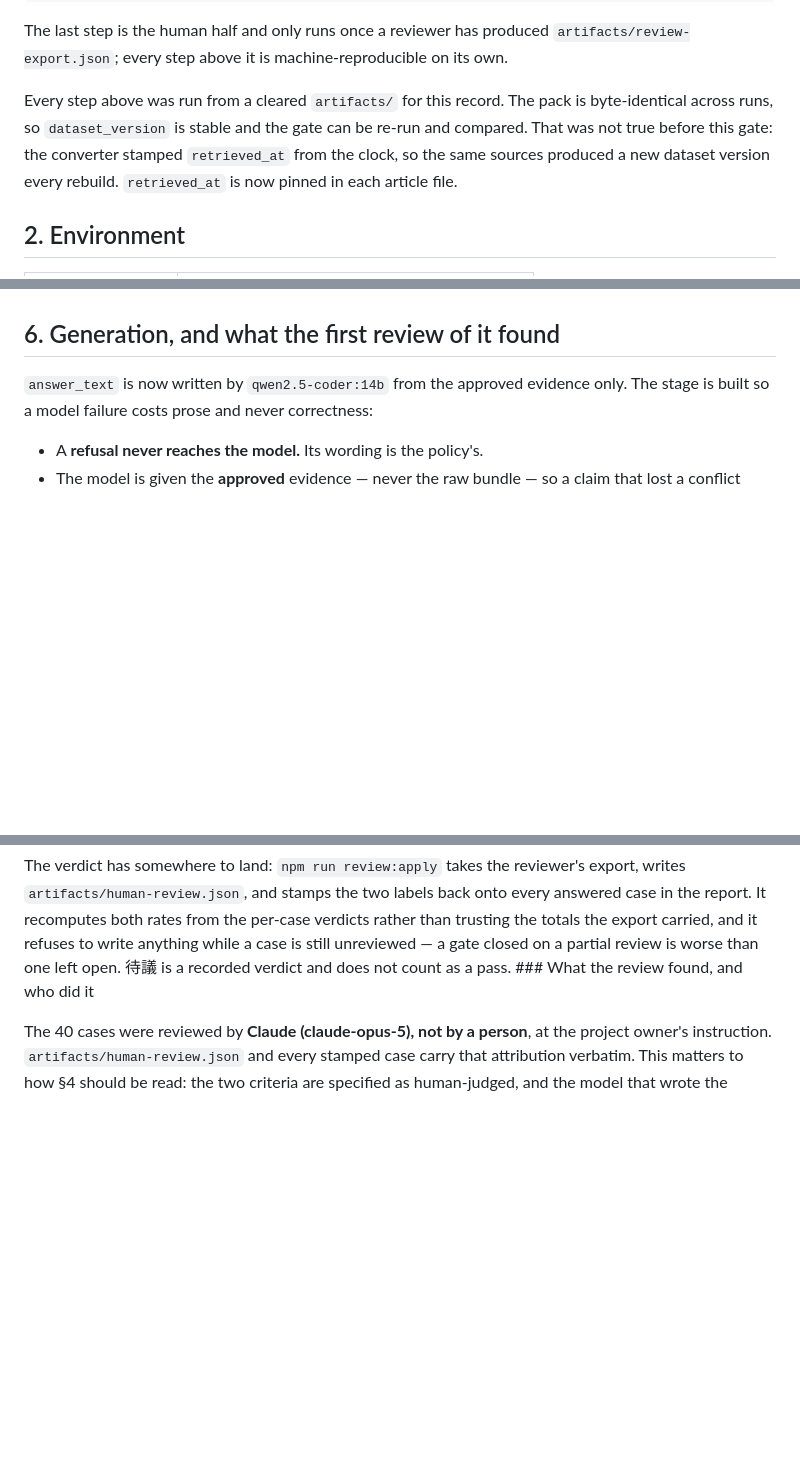
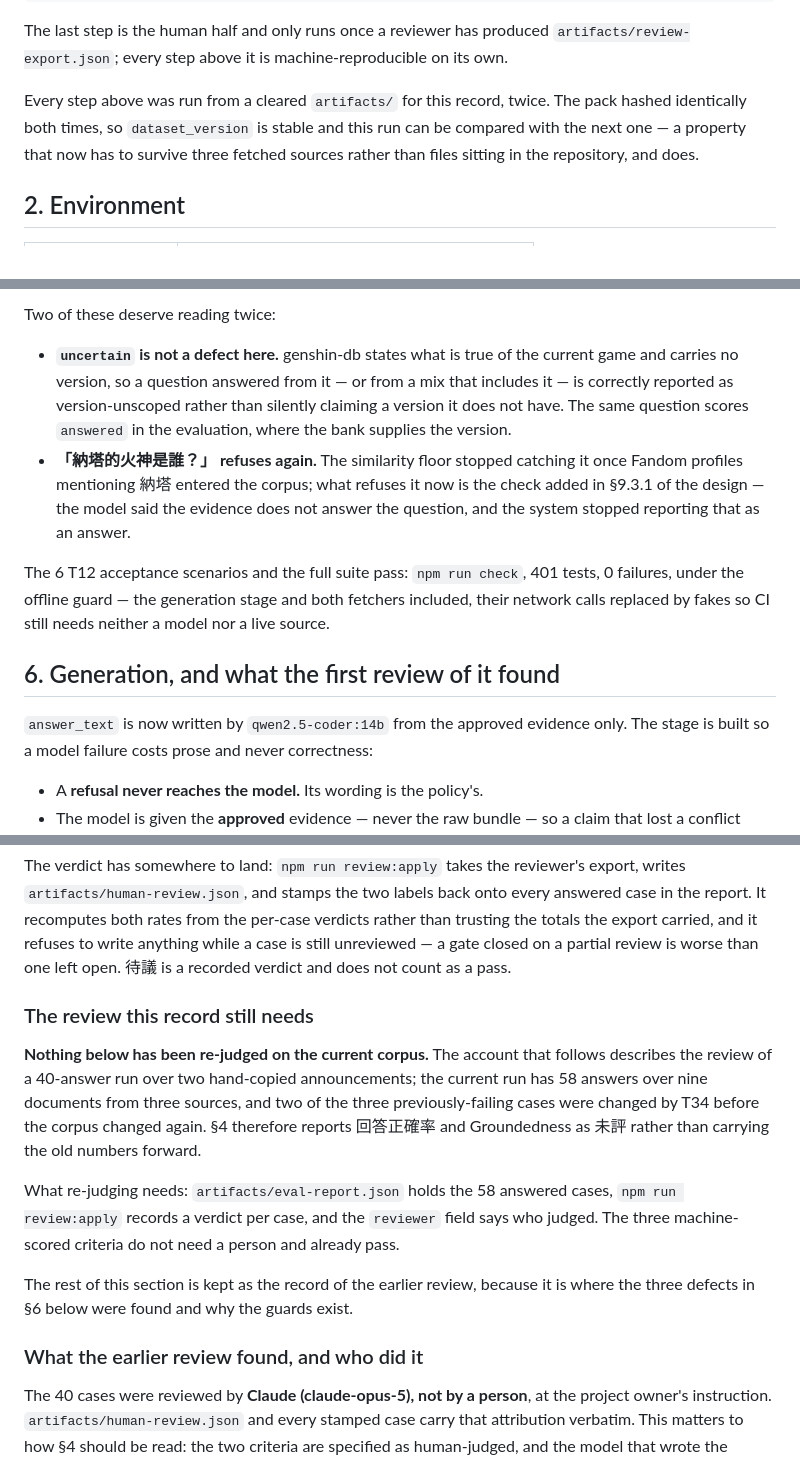
Before and after one commit to frobel0520/Genshin-Impact-RAG-Helper, a Markdown page: docs/04-mvp-release-gate.md, 3 parts joined by grey strips. Drawn GitHub-style; blank space fills up the shorter version.

```diff
--- a/docs/04-mvp-release-gate.md
+++ b/docs/04-mvp-release-gate.md
@@ -86,11 +48,10 @@ The last step is the human half and only runs once a reviewer has produced
 `artifacts/review-export.json`; every step above it is machine-reproducible on
 its own.
 
-Every step above was run from a cleared `artifacts/` for this record. The pack is
-byte-identical across runs, so `dataset_version` is stable and the gate can be
-re-run and compared. That was not true before this gate: the converter stamped
-`retrieved_at` from the clock, so the same sources produced a new dataset
-version every rebuild. `retrieved_at` is now pinned in each article file.
+Every step above was run from a cleared `artifacts/` for this record, twice. The
+pack hashed identically both times, so `dataset_version` is stable and this run
+can be compared with the next one — a property that now has to survive three
+fetched sources rather than files sitting in the repository, and does.
 
 ## 2. Environment
 
@@ -147,3 +127,19 @@ model replaced by a fake so CI still needs neither a model nor a live source.
+Two of these deserve reading twice:
+
+- **`uncertain` is not a defect here.** genshin-db states what is true of the
+  current game and carries no version, so a question answered from it — or from
+  a mix that includes it — is correctly reported as version-unscoped rather
+  than silently claiming a version it does not have. The same question scores
+  `answered` in the evaluation, where the bank supplies the version.
+- **「納塔的火神是誰？」 refuses again.** The similarity floor stopped catching it
+  once Fandom profiles mentioning 納塔 entered the corpus; what refuses it now is
+  the check added in §9.3.1 of the design — the model said the evidence does not
+  answer the question, and the system stopped reporting that as an answer.
+
+The 6 T12 acceptance scenarios and the full suite pass: `npm run check`, 401
+tests, 0 failures, under the offline guard — the generation stage and both
+fetchers included, their network calls replaced by fakes so CI still needs
+neither a model nor a live source.
 
 ## 6. Generation, and what the first review of it found
 
@@ -197,7 +193,26 @@ onto every answered case in the report. It recomputes both rates from the
 per-case verdicts rather than trusting the totals the export carried, and it
 refuses to write anything while a case is still unreviewed — a gate closed on a
 partial review is worse than one left open. 待議 is a recorded verdict and does
-not count as a pass. ### What the review found, and who did it
+not count as a pass.
+
+### The review this record still needs
+
+**Nothing below has been re-judged on the current corpus.** The account that
+follows describes the review of a 40-answer run over two hand-copied
+announcements; the current run has 58 answers over nine documents from three
+sources, and two of the three previously-failing cases were changed by T34
+before the corpus changed again. §4 therefore reports 回答正確率 and
+Groundedness as 未評 rather than carrying the old numbers forward.
+
+What re-judging needs: `artifacts/eval-report.json` holds the 58 answered cases,
+`npm run review:apply` records a verdict per case, and the `reviewer` field says
+who judged. The three machine-scored criteria do not need a person and already
+pass.
+
+The rest of this section is kept as the record of the earlier review, because it
+is where the three defects in §6 below were found and why the guards exist.
+
+### What the earlier review found, and who did it
 
 The 40 cases were reviewed by **Claude (claude-opus-5), not by a person**, at the
 project owner's instruction. `artifacts/human-review.json` and every stamped case
```
Also changed, not shown: other parts of docs/04-mvp-release-gate.md (+63 -82 lines).
